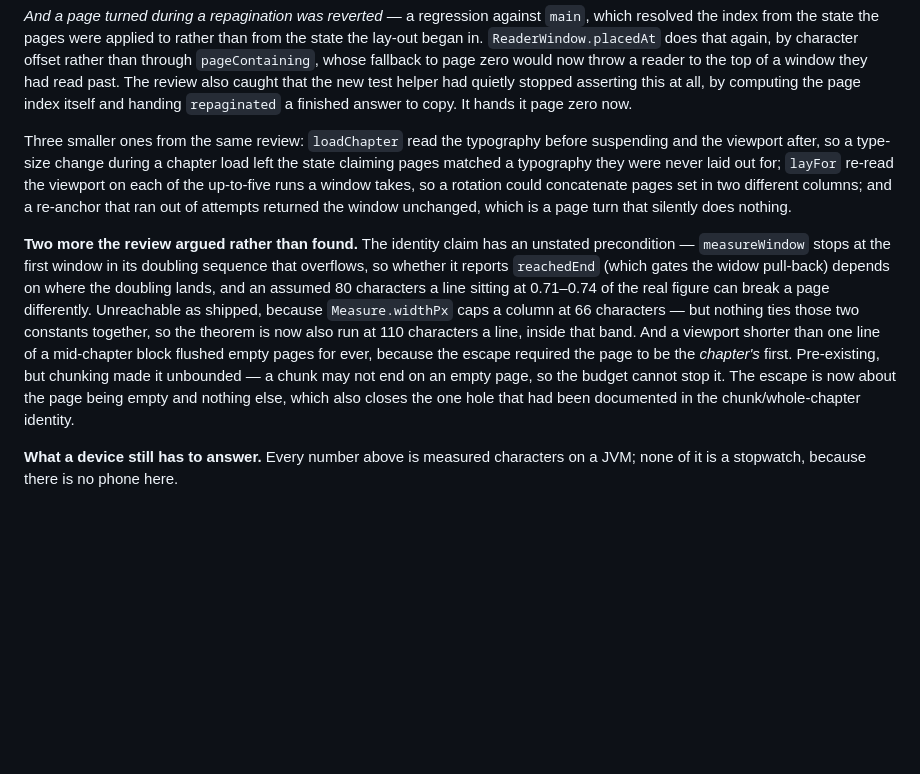
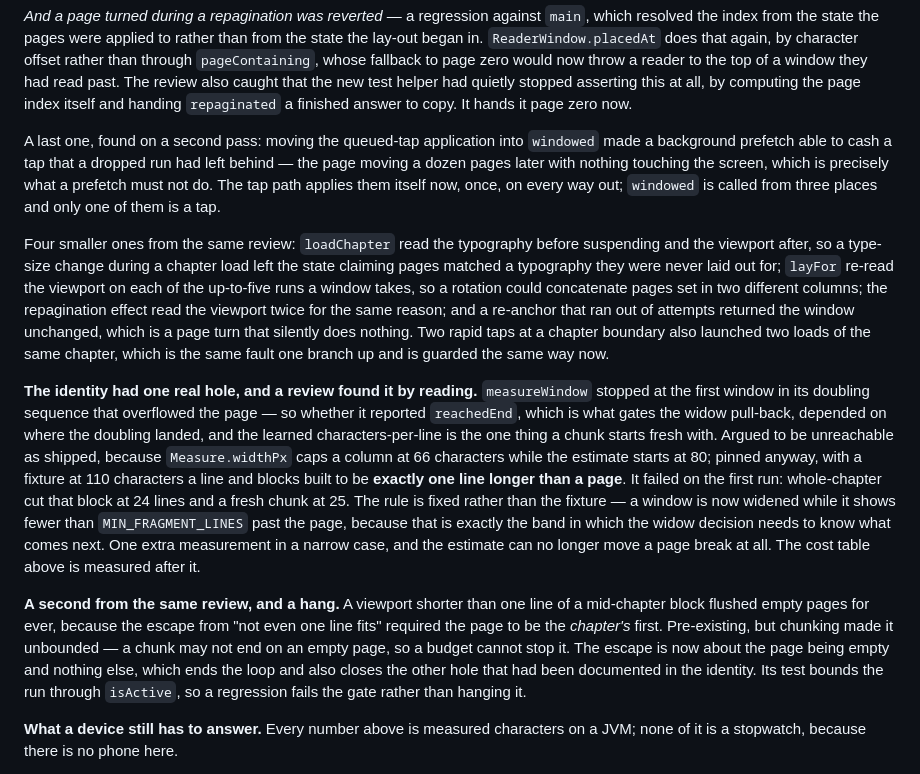
Before and after one commit to gajanansr/quire, a Markdown page: PROGRESS.md, the part around the change. GitHub-like rendering; blank space fills up the shorter version.

Commit message:
docs: the second review pass

```diff
--- a/PROGRESS.md
+++ b/PROGRESS.md
@@ -2474,25 +2474,43 @@ the new test helper had quietly stopped asserting this at all, by computing the
 index itself and handing `repaginated` a finished answer to copy. It hands it page zero
 now.
 
-Three smaller ones from the same review: `loadChapter` read the typography before
+A last one, found on a second pass: moving the queued-tap application into `windowed`
+made a background prefetch able to cash a tap that a dropped run had left behind — the
+page moving a dozen pages later with nothing touching the screen, which is precisely
+what a prefetch must not do. The tap path applies them itself now, once, on every way
+out; `windowed` is called from three places and only one of them is a tap.
+
+Four smaller ones from the same review: `loadChapter` read the typography before
 suspending and the viewport after, so a type-size change during a chapter load left the
 state claiming pages matched a typography they were never laid out for; `layFor` re-read
 the viewport on each of the up-to-five runs a window takes, so a rotation could
-concatenate pages set in two different columns; and a re-anchor that ran out of attempts
-returned the window unchanged, which is a page turn that silently does nothing.
-
-**Two more the review argued rather than found.** The identity claim has an unstated
-precondition — `measureWindow` stops at the first window in its doubling sequence that
-overflows, so whether it reports `reachedEnd` (which gates the widow pull-back) depends
-on where the doubling lands, and an assumed 80 characters a line sitting at 0.71–0.74 of
-the real figure can break a page differently. Unreachable as shipped, because
-`Measure.widthPx` caps a column at 66 characters — but nothing ties those two constants
-together, so the theorem is now also run at 110 characters a line, inside that band. And
-a viewport shorter than one line of a mid-chapter block flushed empty pages for ever,
-because the escape required the page to be the *chapter's* first. Pre-existing, but
-chunking made it unbounded — a chunk may not end on an empty page, so the budget cannot
-stop it. The escape is now about the page being empty and nothing else, which also closes
-the one hole that had been documented in the chunk/whole-chapter identity.
+concatenate pages set in two different columns; the repagination effect read the viewport
+twice for the same reason; and a re-anchor that ran out of attempts returned the window
+unchanged, which is a page turn that silently does nothing. Two rapid taps at a chapter
+boundary also launched two loads of the same chapter, which is the same fault one branch
+up and is guarded the same way now.
+
+**The identity had one real hole, and a review found it by reading.** `measureWindow`
+stopped at the first window in its doubling sequence that overflowed the page — so
+whether it reported `reachedEnd`, which is what gates the widow pull-back, depended on
+where the doubling landed, and the learned characters-per-line is the one thing a chunk
+starts fresh with. Argued to be unreachable as shipped, because `Measure.widthPx` caps a
+column at 66 characters while the estimate starts at 80; pinned anyway, with a fixture at
+110 characters a line and blocks built to be **exactly one line longer than a page**. It
+failed on the first run: whole-chapter cut that block at 24 lines and a fresh chunk at 25.
+The rule is fixed rather than the fixture — a window is now widened while it shows fewer
+than `MIN_FRAGMENT_LINES` past the page, because that is exactly the band in which the
+widow decision needs to know what comes next. One extra measurement in a narrow case, and
+the estimate can no longer move a page break at all. The cost table above is measured
+after it.
+
+**A second from the same review, and a hang.** A viewport shorter than one line of a
+mid-chapter block flushed empty pages for ever, because the escape from "not even one
+line fits" required the page to be the *chapter's* first. Pre-existing, but chunking made
+it unbounded — a chunk may not end on an empty page, so a budget cannot stop it. The
+escape is now about the page being empty and nothing else, which ends the loop and also
+closes the other hole that had been documented in the identity. Its test bounds the run
+through `isActive`, so a regression fails the gate rather than hanging it.
 
 **What a device still has to answer.** Every number above is measured characters on a
 JVM; none of it is a stopwatch, because there is no phone here.
```
